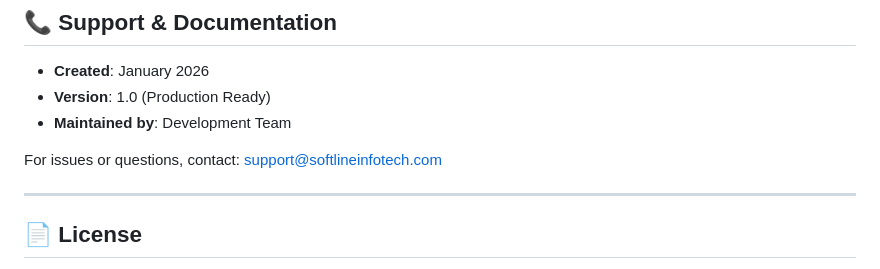
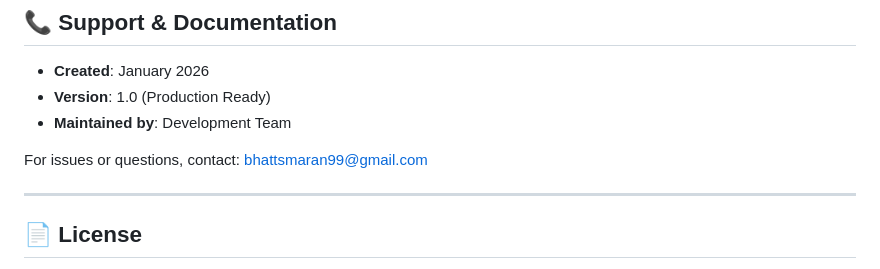
Before and after one commit to smaran9/softline-infotech.py, a Markdown page: README.md, the part around the change. Rendered like a GitHub page.

```diff
--- a/README.md
+++ b/README.md
@@ -383,7 +383,7 @@ price (DECIMAL)
 - **Version**: 1.0 (Production Ready)
 - **Maintained by**: Development Team
 
-For issues or questions, contact: support@softlineinfotech.com
+For issues or questions, contact: bhattsmaran99@gmail.com
 
 ---
 
```
